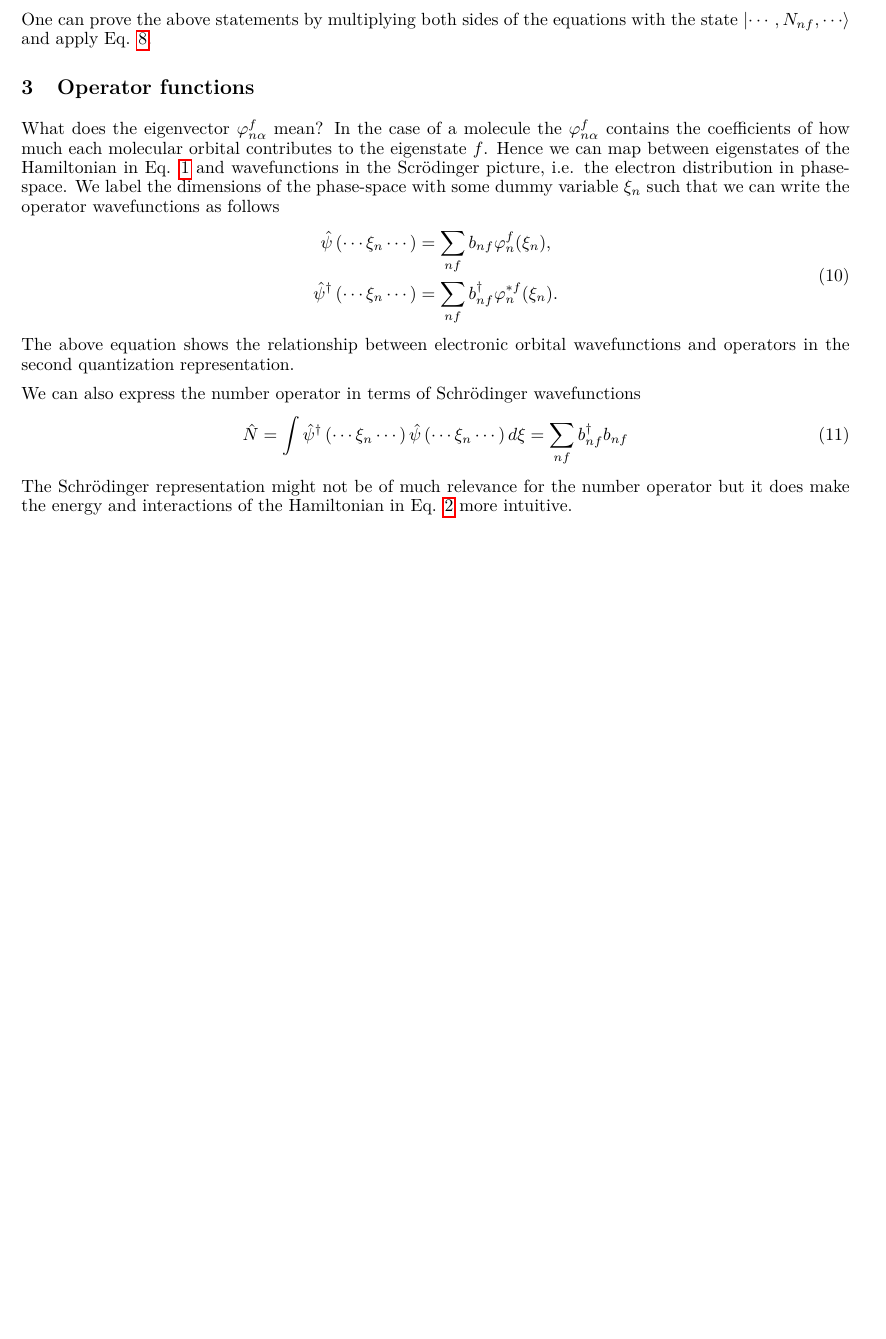
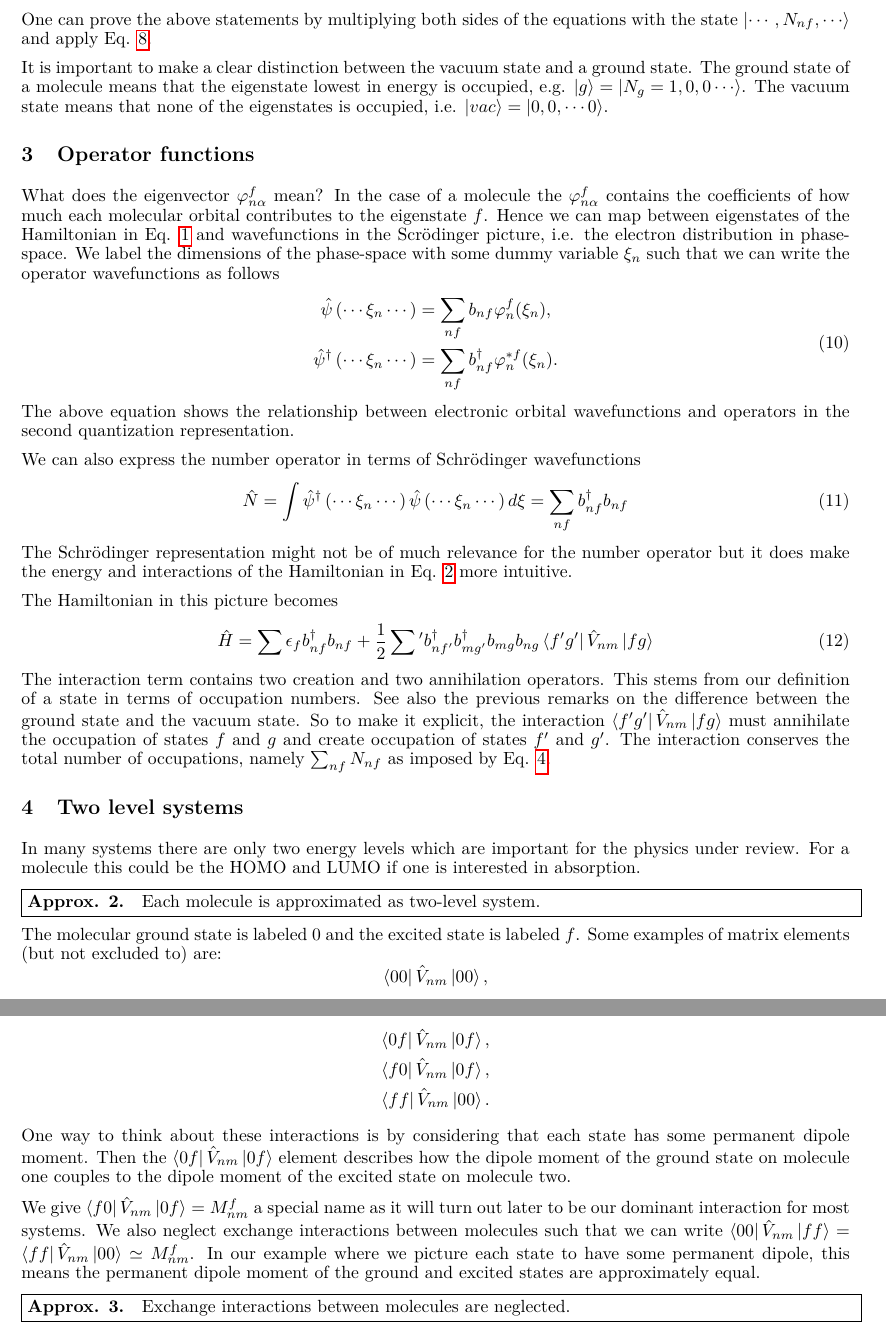
Before and after one commit to marickmanrho/derivation_electronic_excitations_molecular_crystals, a LaTeX document (derivation.tex): part of page 3 of 3 before the commit and two parts of pages 3 and 4 of 4 after it, the two joined at a grey line, cut so that both start at the same text, the shorter picture padded with empty space. Compiled offline with pdfLaTeX.

Commit message:
Updates from Overleaf

```diff
--- a/derivation.tex
+++ b/derivation.tex
@@ -133,6 +134,8 @@ Using Eq. \ref{eq:raising-lowering} it is easy to check the anti-commutation rel
 \end{equation}
 One can prove the above statements by multiplying both sides of the equations with the state $\ket{\cdots, N_{nf}, \cdots}$ and apply Eq. \ref{eq:raising-lowering}.
 
+It is important to make a clear distinction between the vacuum state and a ground state. The ground state of a molecule means that the eigenstate lowest in energy is occupied, e.g. $\ket{g} = \ket{N_g=1, 0, 0 \cdots}$. The vacuum state means that none of the eigenstates is occupied, i.e. $\ket{vac} = \ket{0,0,\cdots 0}$.
+
 \section{Operator functions}
 What does the eigenvector $\varphi_{n\alpha}^f$ mean? In the case of a molecule the $\varphi_{n\alpha}^f$ contains the coefficients of how much each molecular orbital contributes to the eigenstate $f$. Hence we can map between eigenstates of the Hamiltonian in Eq. \ref{eq:eigenspectrum} and wavefunctions in the Scr\"odinger picture, i.e. the electron distribution in phase-space. We label the dimensions of the phase-space with some dummy variable $\xi_n$ such that we can write the operator wavefunctions as follows
 \begin{equation}
@@ -149,5 +152,44 @@ We can also express the number operator in terms of Schr\"odinger wavefunctions
 \end{equation}
 The Schr\"odinger representation might not be of much relevance for the number operator but it does make the energy and interactions of the Hamiltonian in Eq. \ref{eq:crystal-Hamiltonian} more intuitive.
 
+The Hamiltonian in this picture becomes
+\begin{equation}
+    \hat{H} = \sum \epsilon_f b_{nf}^\dagger b_{nf} + \frac{1}{2} \sum {}' b_{nf'}^\dagger b_{mg'}^\dagger b_{mg} b_{ng} \bra{f'g'}\hat{V}_{nm}\ket{fg}
+\end{equation}
+The interaction term contains two creation and two annihilation operators. This stems from our definition of a state in terms of occupation numbers. See also the previous remarks on the difference between the ground state and the vacuum state. So to make it explicit, the interaction $\bra{f'g'}\hat{V}_{nm}\ket{fg}$ must annihilate the occupation of states $f$ and $g$ and create occupation of states $f'$ and $g'$. The interaction conserves the total number of occupations, namely $\sum_{nf} N_{nf}$ as imposed by Eq. \ref{eq:conservation-occupation-number}.
+
+\section{Two level systems}
+
+In many systems there are only two energy levels which are important for the physics under review. For a molecule this could be the HOMO and LUMO if one is interested in absorption.
+
+\noindent\fbox{\begin{minipage}{\textwidth}
+\paragraph{Approx. 2.} Each molecule is approximated as two-level system.
+\end{minipage}}
+
+The molecular ground state is labeled $0$ and the excited state is labeled $f$. Some examples of matrix elements (but not excluded to) are:
+\begin{equation*}
+    \bra{00}\hat{V}_{nm}\ket{00},
+\end{equation*}
+\begin{equation*}
+    \bra{0f}\hat{V}_{nm}\ket{0f},
+\end{equation*}
+\begin{equation*}
+    \bra{f0}\hat{V}_{nm}\ket{0f},
+\end{equation*}
+\begin{equation*}
+    \bra{ff}\hat{V}_{nm}\ket{00}.
+\end{equation*}
+
+One way to think about these interactions is by considering that each state has some permanent dipole moment. Then the $\bra{0f}\hat{V}_{nm}\ket{0f}$ element describes how the dipole moment of the ground state on molecule one couples to the dipole moment of the excited state on molecule two.
+
+We give $\bra{f0}\hat{V}_{nm}\ket{0f} = M_{nm}^f$ a special name as it will turn out later to be our dominant interaction for most systems. We also neglect exchange interactions between molecules such that we can write $\bra{00}\hat{V}_{nm}\ket{ff} = \bra{ff}\hat{V}_{nm}\ket{00}\simeq M_{nm}^f$. In our example where we picture each state to have some permanent dipole, this means the permanent dipole moment of the ground and excited states are approximately equal.
+
+\noindent\fbox{\begin{minipage}{\textwidth}
+\paragraph{Approx. 3.} Exchange interactions between molecules are neglected.
+\end{minipage}}
+
+
+
+
 
 \end{document}
```
Also changed, not shown: derivation.tex (1 more changed lines).
